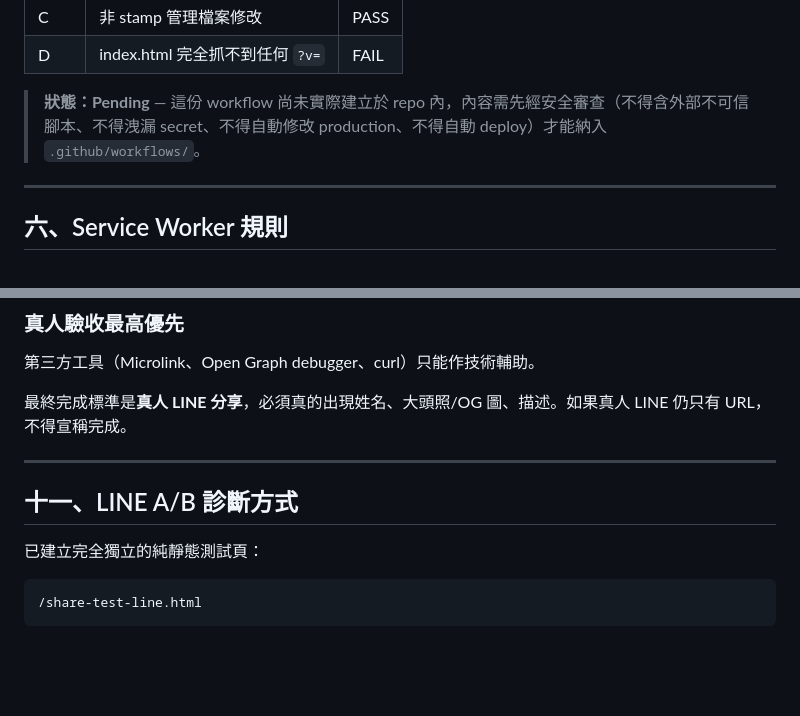
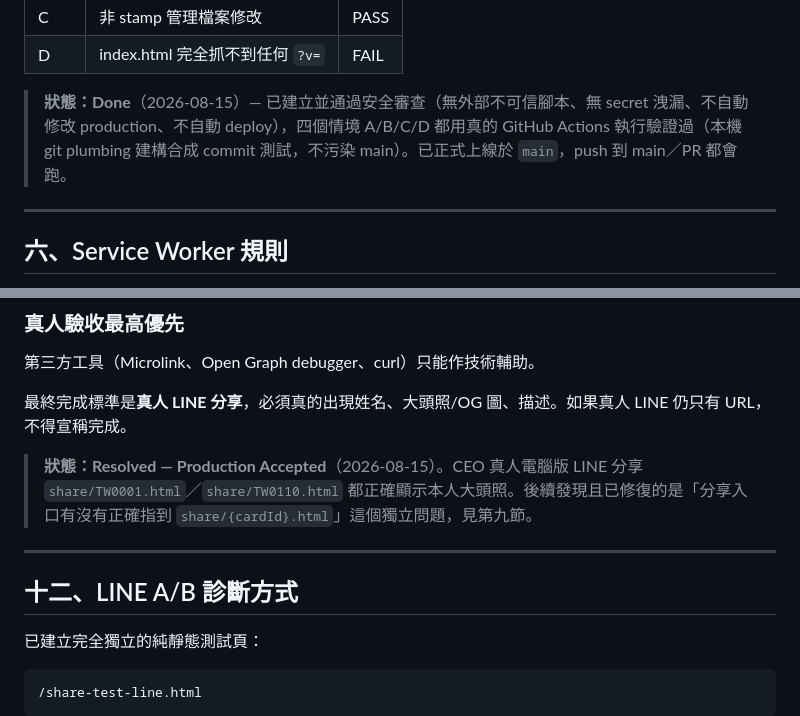
Before and after one commit to Angel0973180707/Happiness-Smart-Card-System, a Markdown page: docs/hsc-operations-governance-v1.md, 2 parts joined by grey strips. Rendered like a GitHub page; blank space fills up the shorter version.

```diff
--- a/docs/hsc-operations-governance-v1.md
+++ b/docs/hsc-operations-governance-v1.md
@@ -172,7 +172,7 @@ CI 至少應驗證：
 | C | 非 stamp 管理檔案修改 | PASS |
 | D | index.html 完全抓不到任何 `?v=` | FAIL |
 
-> **狀態：Pending** — 這份 workflow 尚未實際建立於 repo 內，內容需先經安全審查（不得含外部不可信腳本、不得洩漏 secret、不得自動修改 production、不得自動 deploy）才能納入 `.github/workflows/`。
+> **狀態：Done**（2026-08-15）— 已建立並通過安全審查（無外部不可信腳本、無 secret 洩漏、不自動修改 production、不自動 deploy），四個情境 A/B/C/D 都用真的 GitHub Actions 執行驗證過（本機 git plumbing 建構合成 commit 測試，不污染 main）。已正式上線於 `main`，push 到 main／PR 都會跑。
 
 ---
 
@@ -274,9 +309,11 @@ LINE 分享問題必須與「主名片載入 / 正式部署 / GAS」分開診斷
 
 最終完成標準是**真人 LINE 分享**，必須真的出現姓名、大頭照/OG 圖、描述。如果真人 LINE 仍只有 URL，不得宣稱完成。
 
+> **狀態：Resolved — Production Accepted**（2026-08-15）。CEO 真人電腦版 LINE 分享 `share/TW0001.html`／`share/TW0110.html` 都正確顯示本人大頭照。後續發現且已修復的是「分享入口有沒有正確指到 `share/{cardId}.html`」這個獨立問題，見第九節。
+
 ---
 
-## 十一、LINE A/B 診斷方式
+## 十二、LINE A/B 診斷方式
 
 已建立完全獨立的純靜態測試頁：
 
```
Also changed, not shown: other parts of docs/hsc-operations-governance-v1.md (+47 -11 lines).
